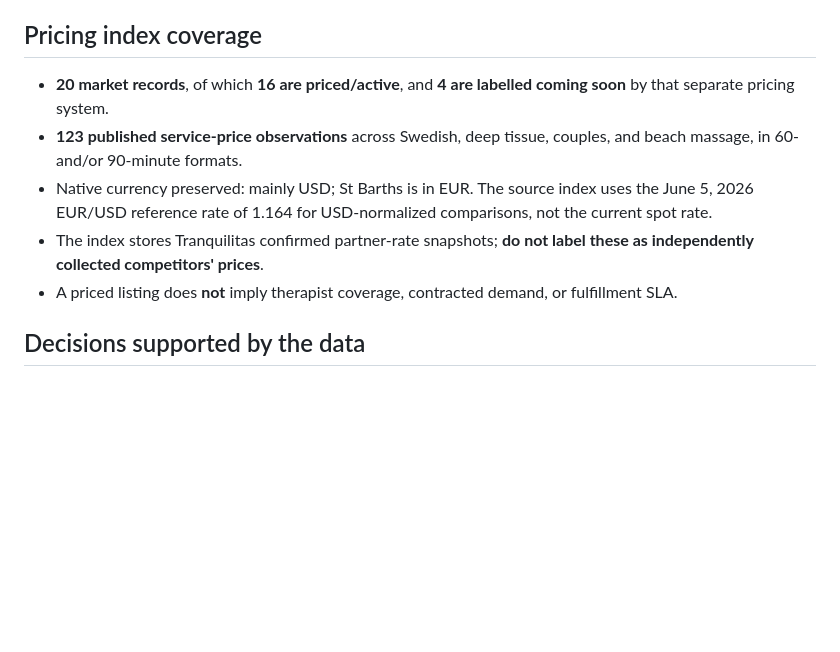
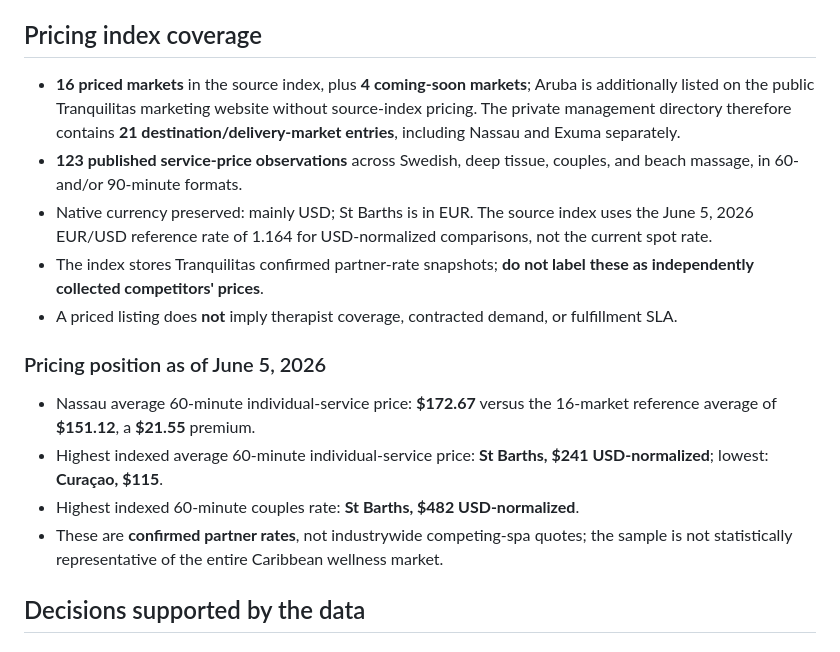
Before and after one commit to PearsonLegacyVentures/tranquilitas-reports, a Markdown page: report/CARIBBEAN_MARKETS_2026.md, the part around the change. Rendered like a GitHub page; blank space fills up the shorter version.

Commit message:
Add market price-position insights and verify 21-market directory coverage in report chapter

```diff
--- a/report/CARIBBEAN_MARKETS_2026.md
+++ b/report/CARIBBEAN_MARKETS_2026.md
@@ -34,11 +34,18 @@ This chapter combines three **different** reporting lenses that must not be merg
 
 ## Pricing index coverage
 
-- **20 market records**, of which **16 are priced/active**, and **4 are labelled coming soon** by that separate pricing system.
+- **16 priced markets** in the source index, plus **4 coming-soon markets**; Aruba is additionally listed on the public Tranquilitas marketing website without source-index pricing. The private management directory therefore contains **21 destination/delivery-market entries**, including Nassau and Exuma separately.
 - **123 published service-price observations** across Swedish, deep tissue, couples, and beach massage, in 60- and/or 90-minute formats.
 - Native currency preserved: mainly USD; St Barths is in EUR. The source index uses the June 5, 2026 EUR/USD reference rate of 1.164 for USD-normalized comparisons, not the current spot rate.
 - The index stores Tranquilitas confirmed partner-rate snapshots; **do not label these as independently collected competitors' prices**.
 - A priced listing does **not** imply therapist coverage, contracted demand, or fulfillment SLA.
+
+### Pricing position as of June 5, 2026
+
+- Nassau average 60-minute individual-service price: **$172.67** versus the 16-market reference average of **$151.12**, a **$21.55** premium.
+- Highest indexed average 60-minute individual-service price: **St Barths, $241 USD-normalized**; lowest: **Curaçao, $115**.
+- Highest indexed 60-minute couples rate: **St Barths, $482 USD-normalized**.
+- These are **confirmed partner rates**, not industrywide competing-spa quotes; the sample is not statistically representative of the entire Caribbean wellness market.
 
 ## Decisions supported by the data
 
```
